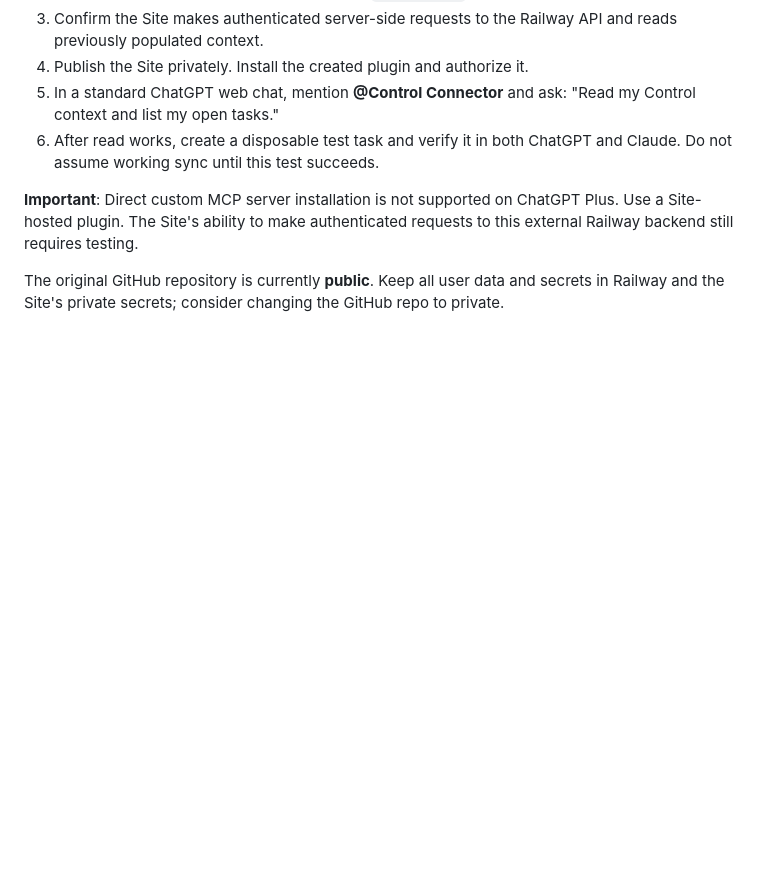
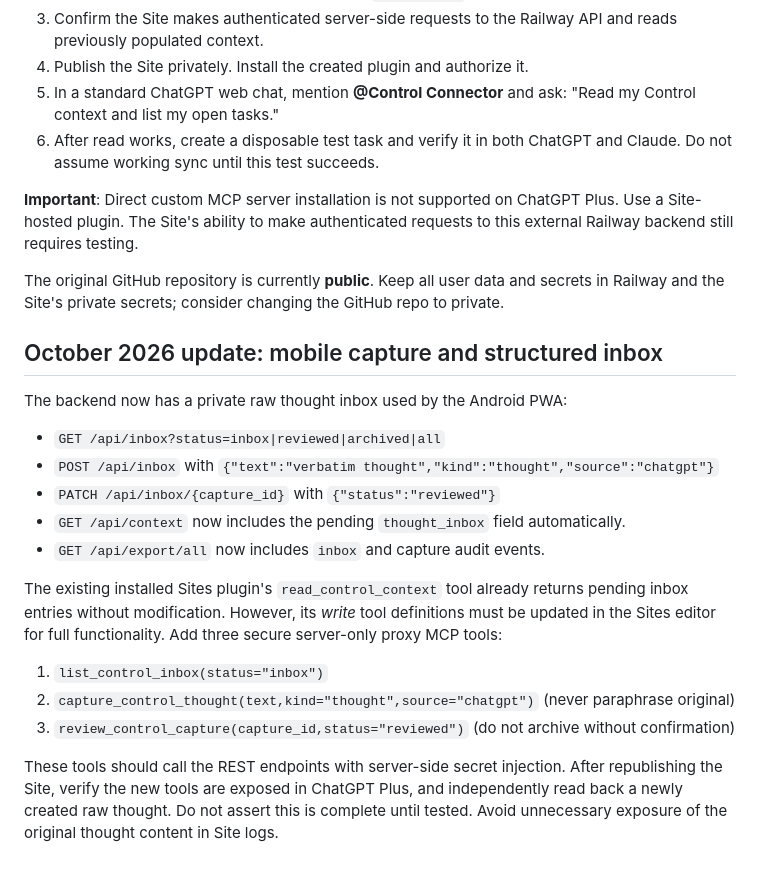
Before and after one commit to maingraph/control, a Markdown page: CHATGPT_SITES_CONNECTOR.md, the part around the change. Rendered like a GitHub page; blank space fills up the shorter version.

Commit message:
Document new Sites plugin inbox tools and existing read compatibility

```diff
--- a/CHATGPT_SITES_CONNECTOR.md
+++ b/CHATGPT_SITES_CONNECTOR.md
@@ -46,3 +46,21 @@ After previewing and testing, publish privately. Publishing must create the Site
 **Important**: Direct custom MCP server installation is not supported on ChatGPT Plus. Use a Site-hosted plugin. The Site's ability to make authenticated requests to this external Railway backend still requires testing.
 
 The original GitHub repository is currently **public**. Keep all user data and secrets in Railway and the Site's private secrets; consider changing the GitHub repo to private.
+
+
+## October 2026 update: mobile capture and structured inbox
+
+The backend now has a private raw thought inbox used by the Android PWA:
+
+- `GET /api/inbox?status=inbox|reviewed|archived|all`
+- `POST /api/inbox` with `{"text":"verbatim thought","kind":"thought","source":"chatgpt"}`
+- `PATCH /api/inbox/{capture_id}` with `{"status":"reviewed"}`
+- `GET /api/context` now includes the pending `thought_inbox` field automatically.
+- `GET /api/export/all` now includes `inbox` and capture audit events.
+
+The existing installed Sites plugin's `read_control_context` tool already returns pending inbox entries without modification. However, its *write* tool definitions must be updated in the Sites editor for full functionality. Add three secure server-only proxy MCP tools:
+1. `list_control_inbox(status="inbox")`
+2. `capture_control_thought(text,kind="thought",source="chatgpt")` (never paraphrase original)
+3. `review_control_capture(capture_id,status="reviewed")` (do not archive without confirmation)
+
+These tools should call the REST endpoints with server-side secret injection. After republishing the Site, verify the new tools are exposed in ChatGPT Plus, and independently read back a newly created raw thought. Do not assert this is complete until tested. Avoid unnecessary exposure of the original thought content in Site logs.
```
